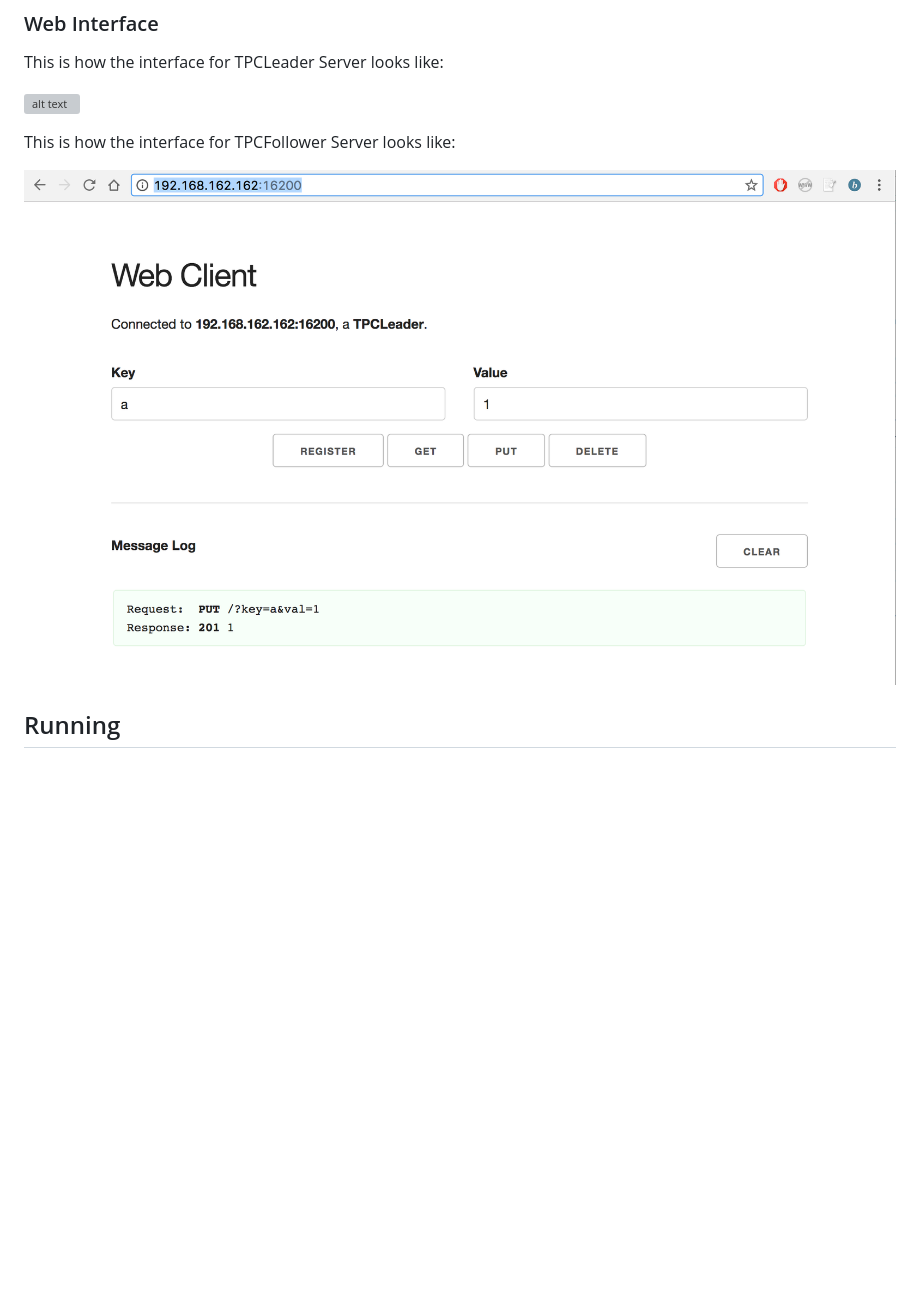
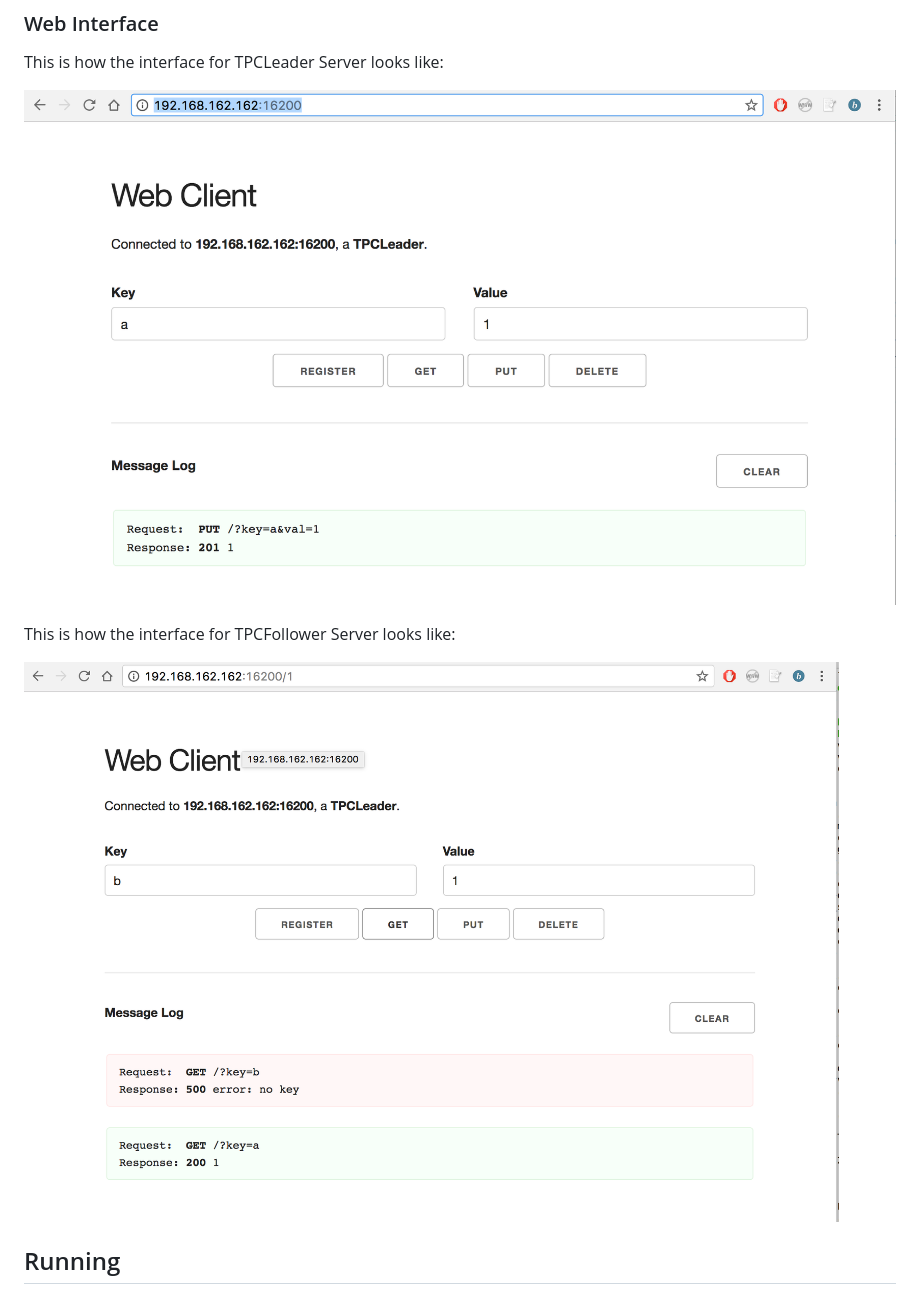
Before and after one commit to peiyongsim/KeyValueStore, a Markdown page: README.md, the part around the change. GitHub-like rendering; pictures changed too: tpcfollower.png, tpcleader.png; blank space fills up the shorter version; grey boxes are pictures that could not be loaded.

Commit message:
fixed images...

```diff
--- a/README.md
+++ b/README.md
@@ -57,7 +57,7 @@ requests and responses are unmarshalled into the C struct types kvrequest_t and
 ### Web Interface <a name="webinterface"></a>
 This is how the interface for TPCLeader Server looks like:
 
-![alt text](tpcserver.png)
+![alt text](tpcleader.png)
 
 
 This is how the interface for TPCFollower Server looks like:
```
